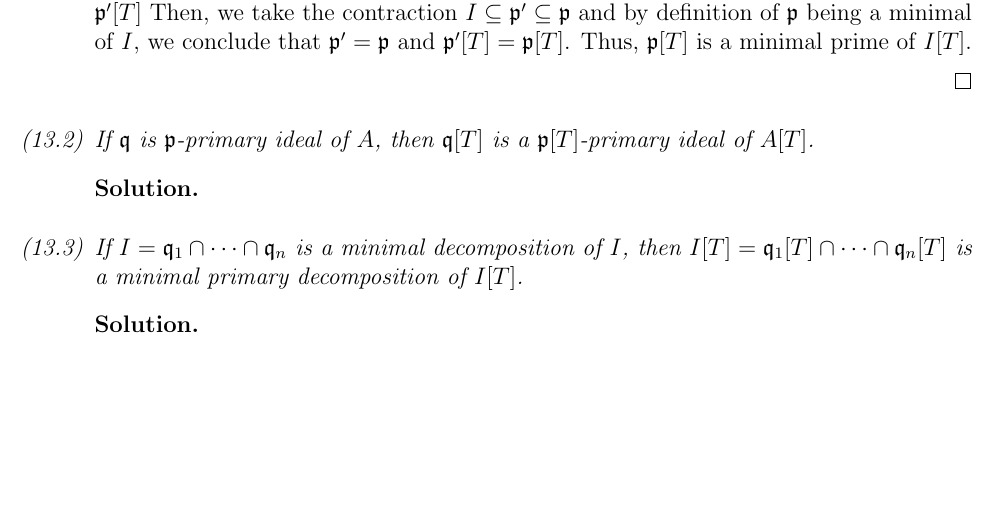
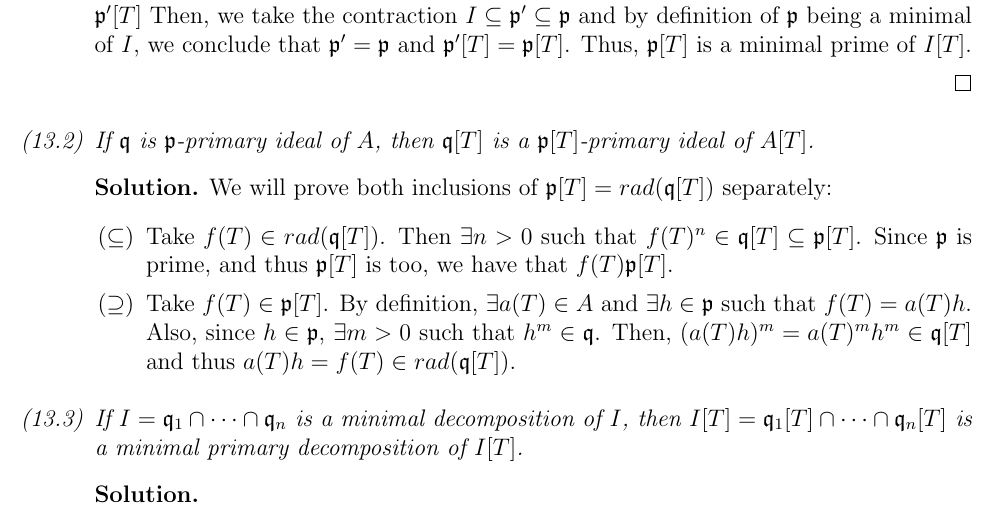
Before and after one commit to ferranEspuna/commutative_algebra, a LaTeX problem sheet (exercises.tex, which reads exercises/ex_13.tex): part of page 13 of 13, cut so that both start at the same text, the shorter picture padded with empty space. Compiled offline with pdfLaTeX.

Commit message:
Finished 13.2

```diff
--- a/exercises/ex_13.tex
+++ b/exercises/ex_13.tex
@@ -55,6 +55,18 @@
         % PROBLEM 13.2
         \item If $\mathfrak{q}$ is $\mathfrak{p}$-primary ideal of $A$, then $\mathfrak{q}[T]$ is a $\mathfrak{p}[T]$-primary ideal of $A[T]$.
         \begin{sol}
+            We will prove both inclusions of $\mathfrak{p}[T] = rad(\mathfrak{q}[T])$ separately:
+            \begin{itemize}
+                \item[$(\subseteq)$]
+                Take $f(T) \in rad(\mathfrak{q}[T])$.
+                Then $\exists n>0$ such that $f(T)^n \in \mathfrak{q}[T] \subseteq \mathfrak{p}[T]$.
+                Since $\mathfrak{p}$ is prime, and thus $\mathfrak{p}[T]$ is too, we have that $f(T) \mathfrak{p}[T]$.
+                \item[$(\supseteq)$]
+                Take $f(T) \in \mathfrak{p}[T]$.
+                By definition, $\exists a(T) \in A$ and $\exists h \in \mathfrak{p}$ such that $f(T) = a(T) h$.
+                Also, since $h \in \mathfrak{p}$, $\exists m>0$ such that $h^m \in \mathfrak{q}$.
+                Then, $( a(T) h )^m = a(T)^m h^m \in \mathfrak{q}[T]$ and thus $a(T) h = f(T) \in rad(\mathfrak{q}[T])$.
+            \end{itemize}
         \end{sol}
 
         % PROBLEM 13.3
```
